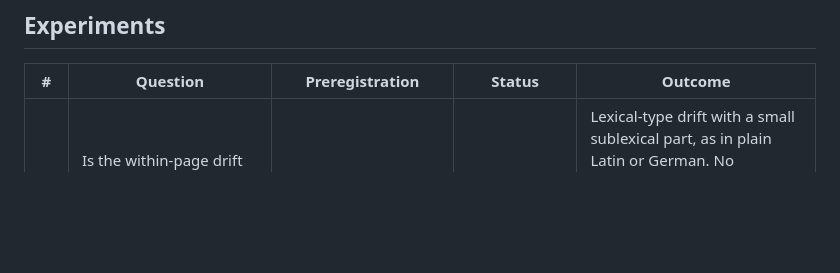
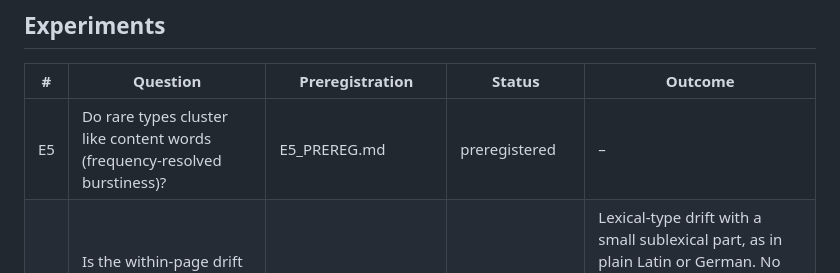
Before and after one commit to beyse/voynich, a Markdown page: mechanism/PROGRAM.md, the part around the change. GitHub-like rendering; blank space fills up the shorter version.

Commit message:
E5 preregistration: frequency-resolved burstiness
Co-Authored-By: Claude Opus 5.5 <noreply@anthropic.com>

```diff
--- a/mechanism/PROGRAM.md
+++ b/mechanism/PROGRAM.md
@@ -16,6 +16,7 @@ Transmission: K-reflow excluded. Direct composition (D) versus copying with iden
 
 | # | Question | Preregistration | Status | Outcome |
 |---|---|---|---|---|
+| E5 | Do rare types cluster like content words (frequency-resolved burstiness)? | E5_PREREG.md | preregistered | – |
 | E4 | Is the within-page drift lexical (which words) or sublexical (how words are built)? | E4_PREREG.md (ce8bb45) | done | Lexical-type drift with a small sublexical part, as in plain Latin or German. No separation of content from habit drift. The two tested ciphers erase the sublexical part; the Voynich text keeps it. |
 | E3 | Does the revised generator (margin-driven endings, slow drift, one-off slips) pass on unseen pages? | E3_PREREG.md (0f50303); fits frozen before test | done | Failure, 33/40 primary (28/31 unfitted), 28/40 secondary. Margin-driven endings confirmed necessary; glyph-level drift and slips cannot produce the within-page drift, hard-yet-diverse grammar or non-reuse of rare forms. |
 | E2 | Does an explicit hard-grammar + recency + session + slip generator reproduce the full phenotype on held-out bifolios, and which components are necessary? | E2_PREREG.md (6b109a4), fits frozen before test | done | Failure, 32/40. Recency, hard pruning and session state are necessary; the class lacks margin-driven line endings, slow within-page drift and one-off irregular forms. |
```
Also changed, not shown: mechanism/E5_PREREG.md (added, +43 -0 lines).
